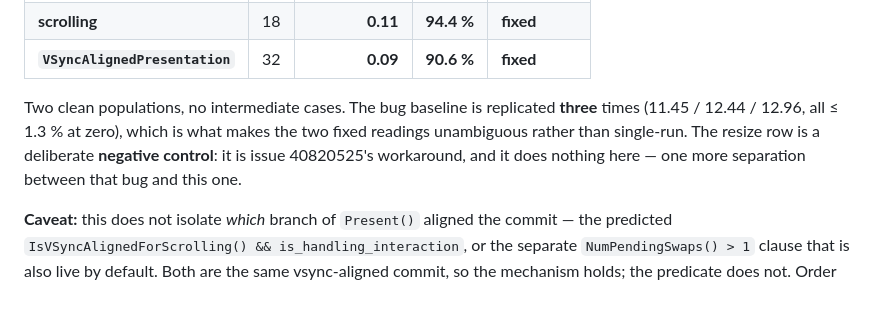
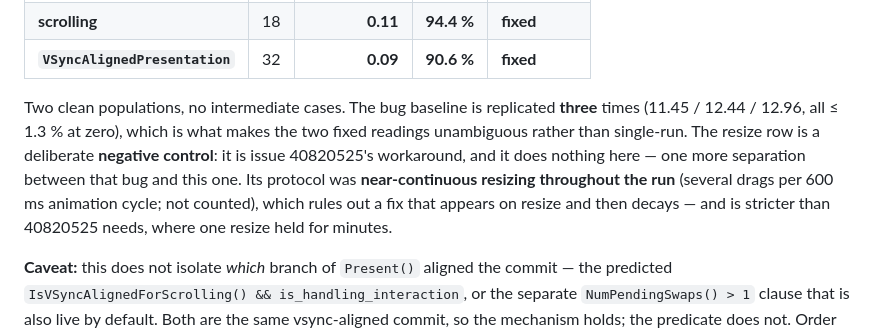
Before and after one commit to yury-s-88/chromium-bug-report, a Markdown page: telemetry/README.md, the part around the change. GitHub-like rendering; blank space fills up the shorter version.

```diff
--- a/telemetry/README.md
+++ b/telemetry/README.md
@@ -67,7 +67,9 @@ launch-to-launch variance cancels.
 Two clean populations, no intermediate cases. The bug baseline is replicated **three** times (11.45 / 12.44 /
 12.96, all ≤ 1.3 % at zero), which is what makes the two fixed readings unambiguous rather than single-run.
 The resize row is a deliberate **negative control**: it is issue 40820525's workaround, and it does nothing
-here — one more separation between that bug and this one.
+here — one more separation between that bug and this one. Its protocol was **near-continuous resizing
+throughout the run** (several drags per 600 ms animation cycle; not counted), which rules out a fix that
+appears on resize and then decays — and is stricter than 40820525 needs, where one resize held for minutes.
 
 **Caveat:** this does not isolate *which* branch of `Present()` aligned the commit — the predicted
 `IsVSyncAlignedForScrolling() && is_handling_interaction`, or the separate `NumPendingSwaps() > 1` clause
```
Also changed, not shown: diagnostic-findings.md (+14 -7 lines).
